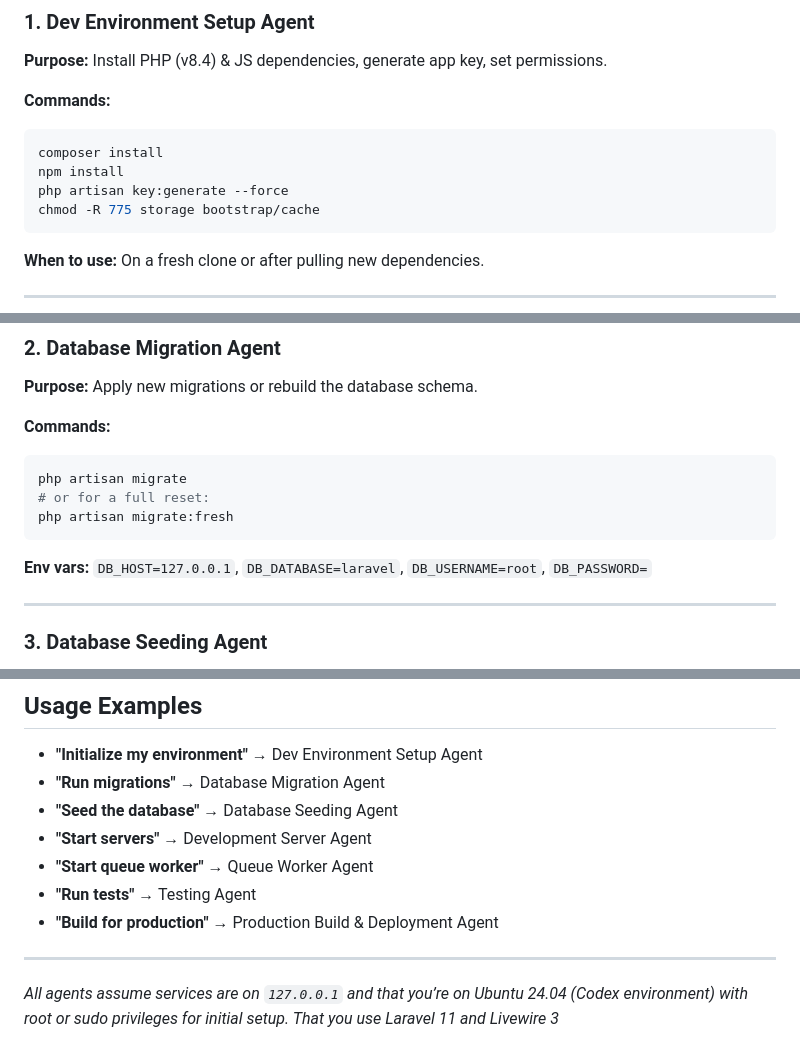
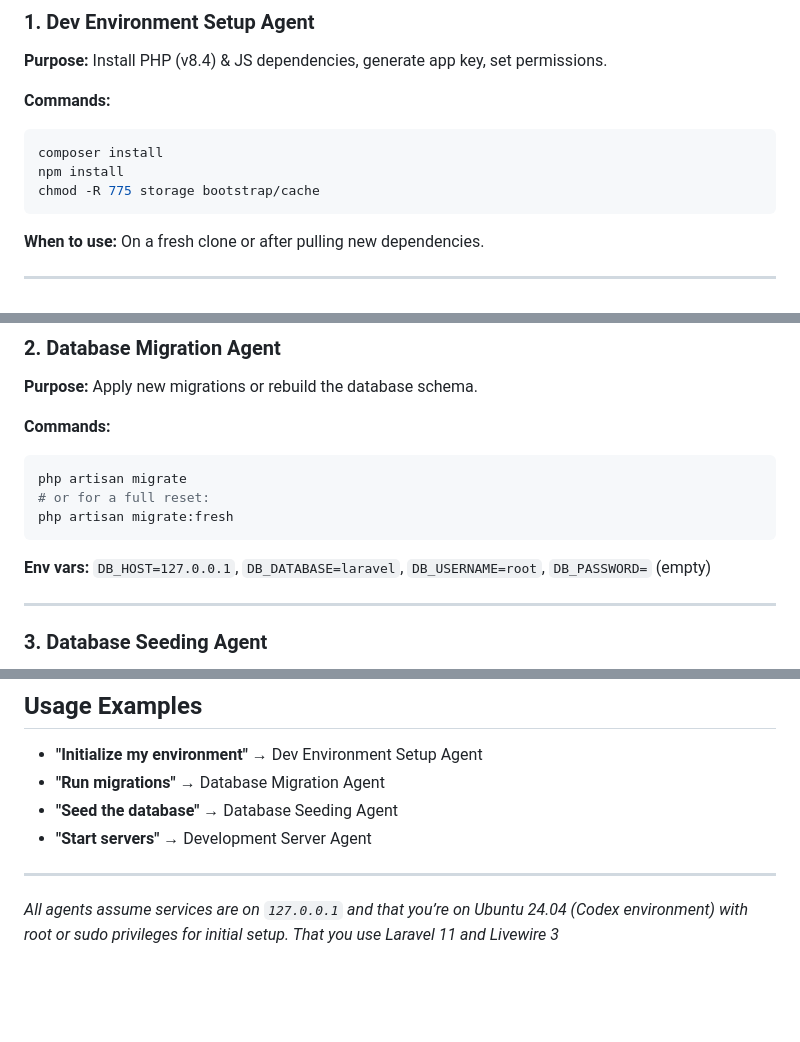
Before and after one commit to alejandrosan3/Empreus, a Markdown page: AGENTS.MD, 3 parts joined by grey strips. GitHub-like rendering; blank space fills up the shorter version.

Commit message:
FIXUP: removed misleading AI Agent tasks

````diff
--- a/AGENTS.MD
+++ b/AGENTS.MD
@@ -19,7 +19,6 @@ Agents can be invoked via natural language prompts in Codex (e.g., “Run tests
 ```bash
 composer install
 npm install
-php artisan key:generate --force
 chmod -R 775 storage bootstrap/cache
 ```
 
@@ -39,7 +38,7 @@ php artisan migrate
 php artisan migrate:fresh
 ```
 
-**Env vars:** `DB_HOST=127.0.0.1`, `DB_DATABASE=laravel`, `DB_USERNAME=root`, `DB_PASSWORD=`
+**Env vars:** `DB_HOST=127.0.0.1`, `DB_DATABASE=laravel`, `DB_USERNAME=root`, `DB_PASSWORD=` (empty)
 
 ---
 
@@ -127,9 +126,6 @@ php artisan optimize
 * **"Run migrations"** → Database Migration Agent
 * **"Seed the database"** → Database Seeding Agent
 * **"Start servers"** → Development Server Agent
-* **"Start queue worker"** → Queue Worker Agent
-* **"Run tests"** → Testing Agent
-* **"Build for production"** → Production Build & Deployment Agent
 
 ---
 
````
